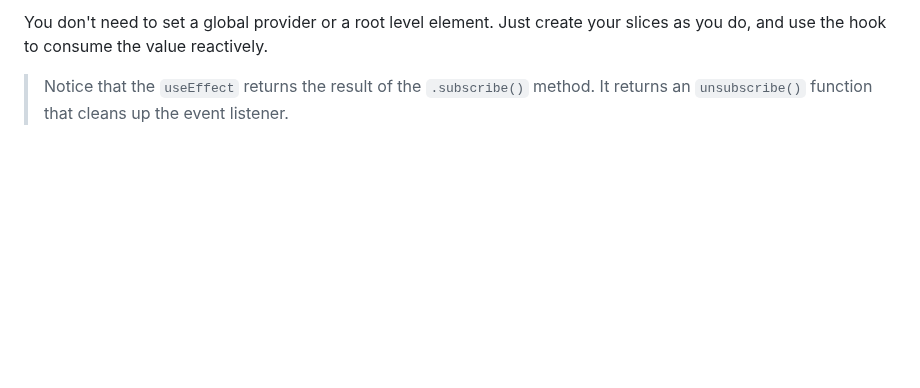
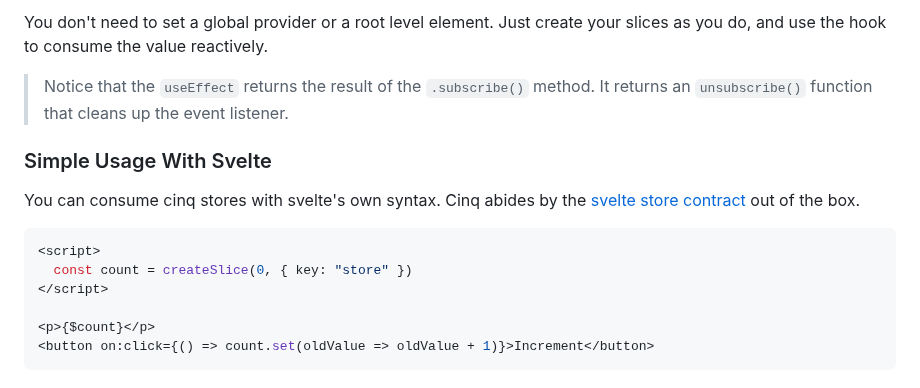
Before and after one commit to kasif-apps/cinq, a Markdown page: readme.md, the part around the change. Rendered like a GitHub page; blank space fills up the shorter version.

Commit message:
chore(readme): add svelte usage guide

````diff
--- a/readme.md
+++ b/readme.md
@@ -197,3 +197,16 @@ export function useSlice<T>(slice: Slice<T>): [T, Slice<T>["set"]] {
 You don't need to set a global provider or a root level element. Just create your slices as you do, and use the hook to consume the value reactively.
 
 > Notice that the `useEffect` returns the result of the `.subscribe()` method. It returns an `unsubscribe()` function that cleans up the event listener.
+
+### Simple Usage With Svelte
+
+You can consume cinq stores with svelte's own syntax. Cinq abides by the [svelte store contract](https://svelte.dev/docs#component-format-script-4-prefix-stores-with-$-to-access-their-values-store-contract) out of the box.
+
+```svelte
+<script>
+  const count = createSlice(0, { key: "store" })
+</script>
+
+<p>{$count}</p>
+<button on:click={() => count.set(oldValue => oldValue + 1)}>Increment</button>
+```
````
